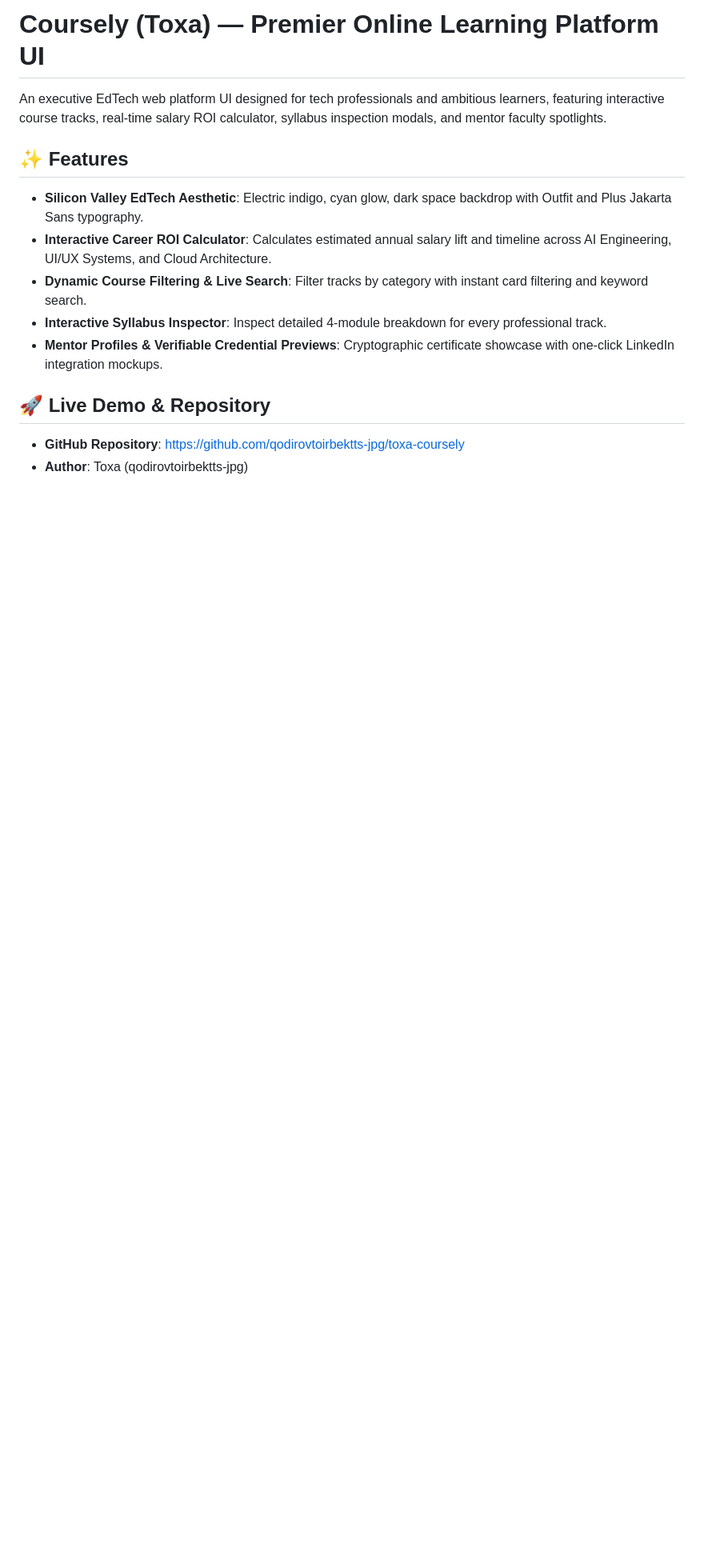
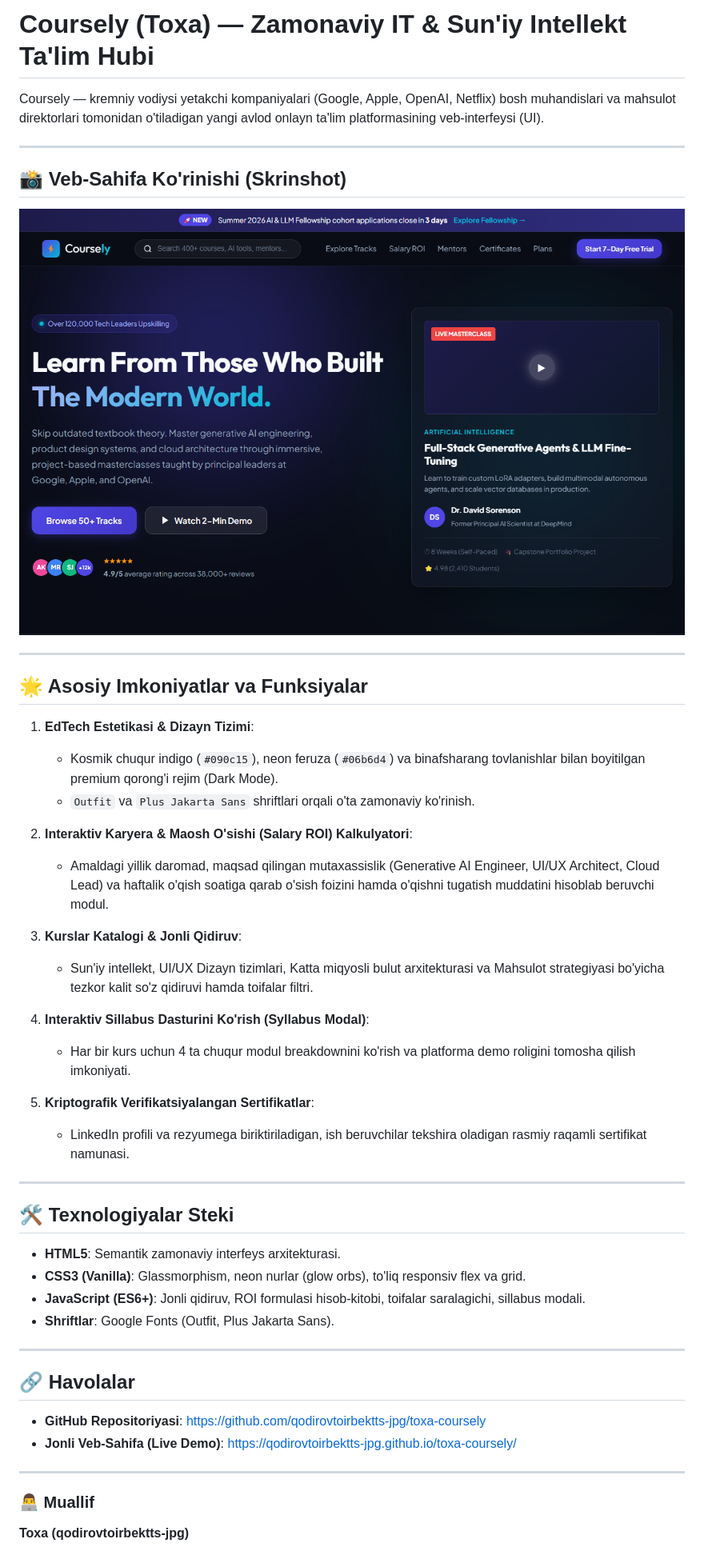
Before and after one commit to qodirovtoirbektts-jpg/toxa-coursely, a Markdown page: README.md, the part around the change. Shown at 80% size. GitHub-like rendering; pictures changed too: preview.png (added); blank space fills up the shorter version.

Commit message:
docs: Uzbek README and preview screenshot added

```diff
--- a/README.md
+++ b/README.md
@@ -1,14 +1,50 @@
-# Coursely (Toxa) — Premier Online Learning Platform UI
+# Coursely (Toxa) — Zamonaviy IT & Sun'iy Intellekt Ta'lim Hubi
 
-An executive EdTech web platform UI designed for tech professionals and ambitious learners, featuring interactive course tracks, real-time salary ROI calculator, syllabus inspection modals, and mentor faculty spotlights.
+Coursely — kremniy vodiysi yetakchi kompaniyalari (Google, Apple, OpenAI, Netflix) bosh muhandislari va mahsulot direktorlari tomonidan o'tiladigan yangi avlod onlayn ta'lim platformasining veb-interfeysi (UI).
 
-## ✨ Features
-- **Silicon Valley EdTech Aesthetic**: Electric indigo, cyan glow, dark space backdrop with Outfit and Plus Jakarta Sans typography.
-- **Interactive Career ROI Calculator**: Calculates estimated annual salary lift and timeline across AI Engineering, UI/UX Systems, and Cloud Architecture.
-- **Dynamic Course Filtering & Live Search**: Filter tracks by category with instant card filtering and keyword search.
-- **Interactive Syllabus Inspector**: Inspect detailed 4-module breakdown for every professional track.
-- **Mentor Profiles & Verifiable Credential Previews**: Cryptographic certificate showcase with one-click LinkedIn integration mockups.
+---
 
-## 🚀 Live Demo & Repository
-- **GitHub Repository**: [https://github.com/qodirovtoirbektts-jpg/toxa-coursely](https://github.com/qodirovtoirbektts-jpg/toxa-coursely)
-- **Author**: Toxa (qodirovtoirbektts-jpg)
+## 📸 Veb-Sahifa Ko'rinishi (Skrinshot)
+
+![Coursely Veb-Sahifa Skrinshoti](./preview.png)
+
+---
+
+## 🌟 Asosiy Imkoniyatlar va Funksiyalar
+
+1. **EdTech Estetikasi & Dizayn Tizimi**:
+   - Kosmik chuqur indigo (`#090c15`), neon feruza (`#06b6d4`) va binafsharang tovlanishlar bilan boyitilgan premium qorong'i rejim (Dark Mode).
+   - `Outfit` va `Plus Jakarta Sans` shriftlari orqali o'ta zamonaviy ko'rinish.
+
+2. **Interaktiv Karyera & Maosh O'sishi (Salary ROI) Kalkulyatori**:
+   - Amaldagi yillik daromad, maqsad qilingan mutaxassislik (Generative AI Engineer, UI/UX Architect, Cloud Lead) va haftalik o'qish soatiga qarab o'sish foizini hamda o'qishni tugatish muddatini hisoblab beruvchi modul.
+
+3. **Kurslar Katalogi & Jonli Qidiruv**:
+   - Sun'iy intellekt, UI/UX Dizayn tizimlari, Katta miqyosli bulut arxitekturasi va Mahsulot strategiyasi bo'yicha tezkor kalit so'z qidiruvi hamda toifalar filtri.
+
+4. **Interaktiv Sillabus Dasturini Ko'rish (Syllabus Modal)**:
+   - Har bir kurs uchun 4 ta chuqur modul breakdownini ko'rish va platforma demo roligini tomosha qilish imkoniyati.
+
+5. **Kriptografik Verifikatsiyalangan Sertifikatlar**:
+   - LinkedIn profili va rezyumega biriktiriladigan, ish beruvchilar tekshira oladigan rasmiy raqamli sertifikat namunasi.
+
+---
+
+## 🛠 Texnologiyalar Steki
+
+- **HTML5**: Semantik zamonaviy interfeys arxitekturasi.
+- **CSS3 (Vanilla)**: Glassmorphism, neon nurlar (glow orbs), to'liq responsiv flex va grid.
+- **JavaScript (ES6+)**: Jonli qidiruv, ROI formulasi hisob-kitobi, toifalar saralagichi, sillabus modali.
+- **Shriftlar**: Google Fonts (Outfit, Plus Jakarta Sans).
+
+---
+
+## 🔗 Havolalar
+
+- **GitHub Repositoriyasi**: [https://github.com/qodirovtoirbektts-jpg/toxa-coursely](https://github.com/qodirovtoirbektts-jpg/toxa-coursely)
+- **Jonli Veb-Sahifa (Live Demo)**: [https://qodirovtoirbektts-jpg.github.io/toxa-coursely/](https://qodirovtoirbektts-jpg.github.io/toxa-coursely/)
+
+---
+
+### 👨‍💻 Muallif
+**Toxa (qodirovtoirbektts-jpg)**
```
